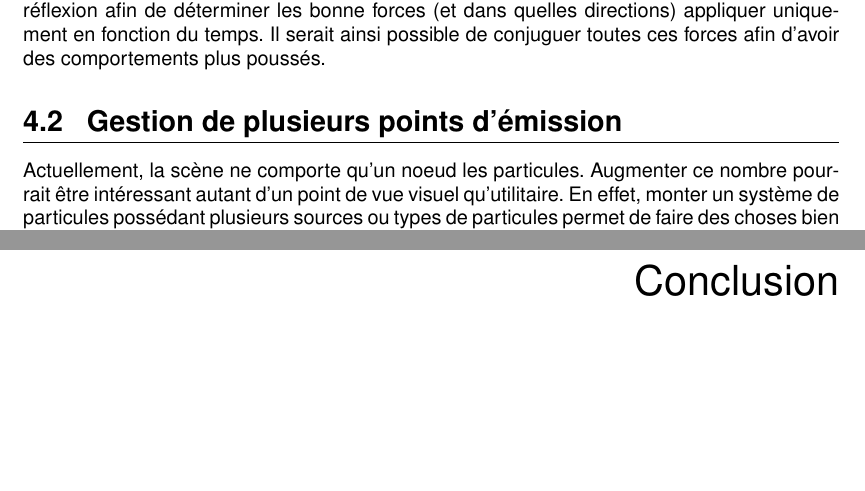
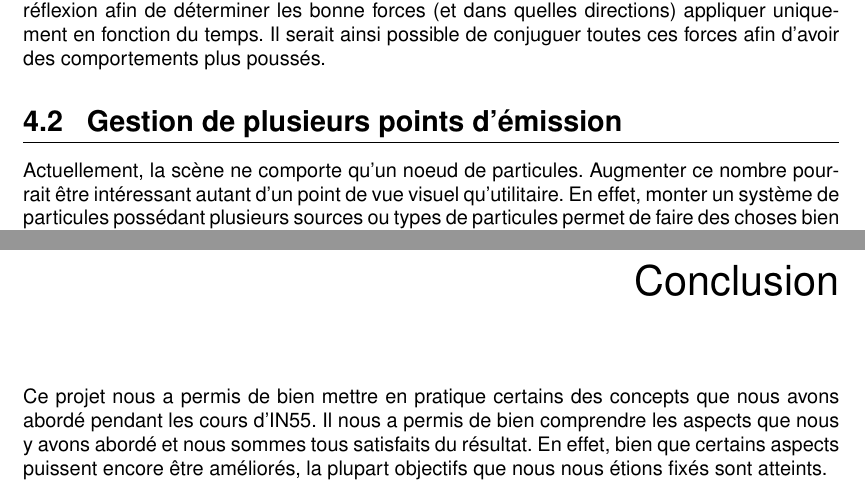
Before and after one commit to MORTAL2000/particle-system, a LaTeX thesis (doc/report.tex, which reads doc/conclusion.tex): two parts of pages 10 and 11 of 11, joined at a grey line, cut so that both start at the same text, the shorter picture padded with empty space. The pictures show the PDF file doc/report.pdf that the author committed with the source.

Commit message:
Added short conclusion

```diff
--- a/doc/conclusion.tex
+++ b/doc/conclusion.tex
@@ -1 +1,6 @@
 \chapter*{Conclusion}
+Ce projet nous a permis de bien mettre en pratique certains des concepts que
+nous avons abordé pendant les cours d'IN55. Il nous a permis de bien
+comprendre les aspects que nous y avons abordé et nous sommes tous
+satisfaits du résultat. En effet, bien que certains aspects puissent encore être
+améliorés, la plupart objectifs que nous nous étions fixés sont atteints.
```
Also changed, not shown: doc/report.pdf.
